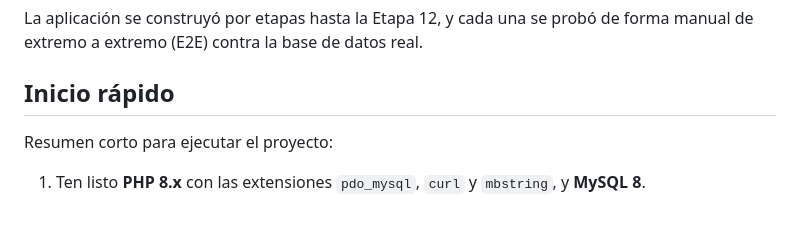
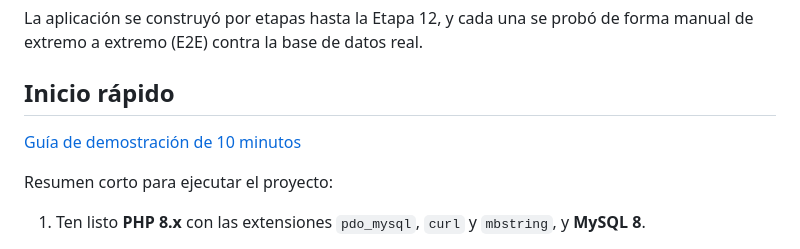
Before and after one commit to LeninMadera/G19X-UTSLRC-LSMI-643-ACADEMIC, a Markdown page: README.md, the part around the change. Rendered like a GitHub page; blank space fills up the shorter version.

Commit message:
docs: finalize demonstration guide and link from README

```diff
--- a/README.md
+++ b/README.md
@@ -5,6 +5,8 @@ Proyecto universitario: plataforma web para **catalogar datos, medir su calidad
 La aplicación se construyó por etapas hasta la Etapa 12, y cada una se probó de forma manual de extremo a extremo (E2E) contra la base de datos real.
 
 ## Inicio rápido
+
+[Guía de demostración de 10 minutos](docs/GUIA-DEMOSTRACION-10-MINUTOS.md)
 
 Resumen corto para ejecutar el proyecto:
 
```
Also changed, not shown: docs/GUIA-DEMOSTRACION-10-MINUTOS.md (+86 -74 lines).
